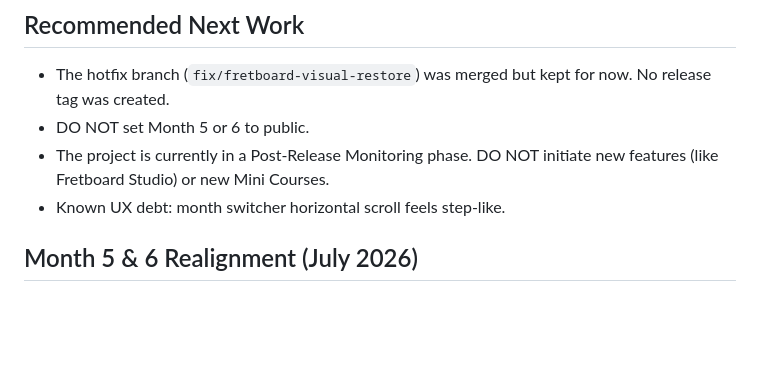
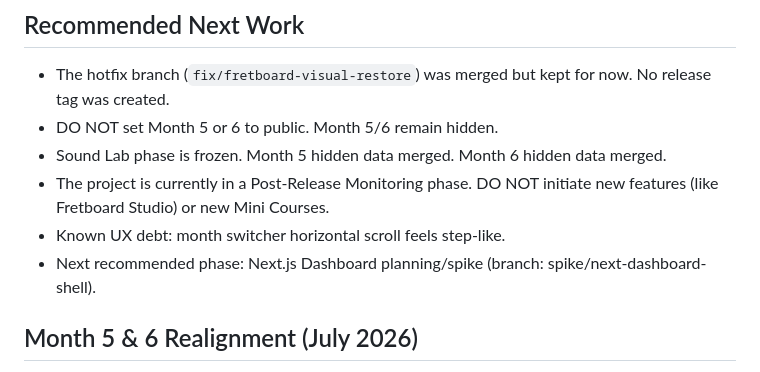
Before and after one commit to dumgtr/guitarcompanion-beta, a Markdown page: docs/AI_HANDOFF.md, the part around the change. GitHub-like rendering; blank space fills up the shorter version.

Commit message:
docs: close out sound lab phase and record next dashboard spike

```diff
--- a/docs/AI_HANDOFF.md
+++ b/docs/AI_HANDOFF.md
@@ -94,9 +94,11 @@ The Reference Shelf / Rhythm Notation work is FINAL for the current phase.
 
 ## Recommended Next Work
 - The hotfix branch (`fix/fretboard-visual-restore`) was merged but kept for now. No release tag was created.
-- DO NOT set Month 5 or 6 to public.
+- DO NOT set Month 5 or 6 to public. Month 5/6 remain hidden.
+- Sound Lab phase is frozen. Month 5 hidden data merged. Month 6 hidden data merged.
 - The project is currently in a Post-Release Monitoring phase. DO NOT initiate new features (like Fretboard Studio) or new Mini Courses.
 - Known UX debt: month switcher horizontal scroll feels step-like.
+- Next recommended phase: Next.js Dashboard planning/spike (branch: spike/next-dashboard-shell).
 
 ## Month 5 & 6 Realignment (July 2026)
 - Month 5 has been pivoted from "Improvisation Foundation" to **"Diatonic Bridge & Melodic Freedom"** (Diatonic Triads, I-IV-V-vi, common-tone chord colors, and melodic phrasing).
```
Also changed, not shown: docs/PROJECT_STATE.md (+5 -0 lines).
